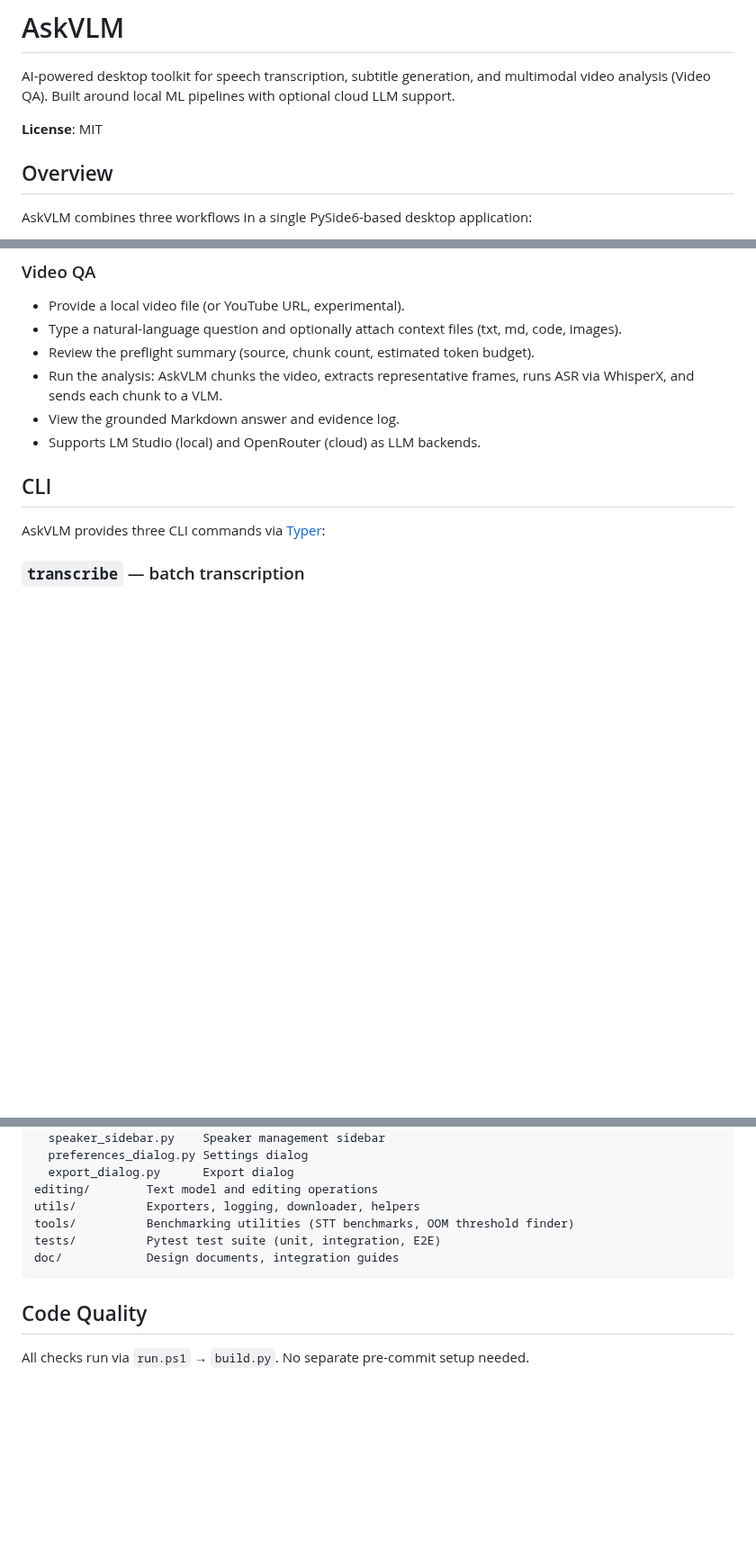
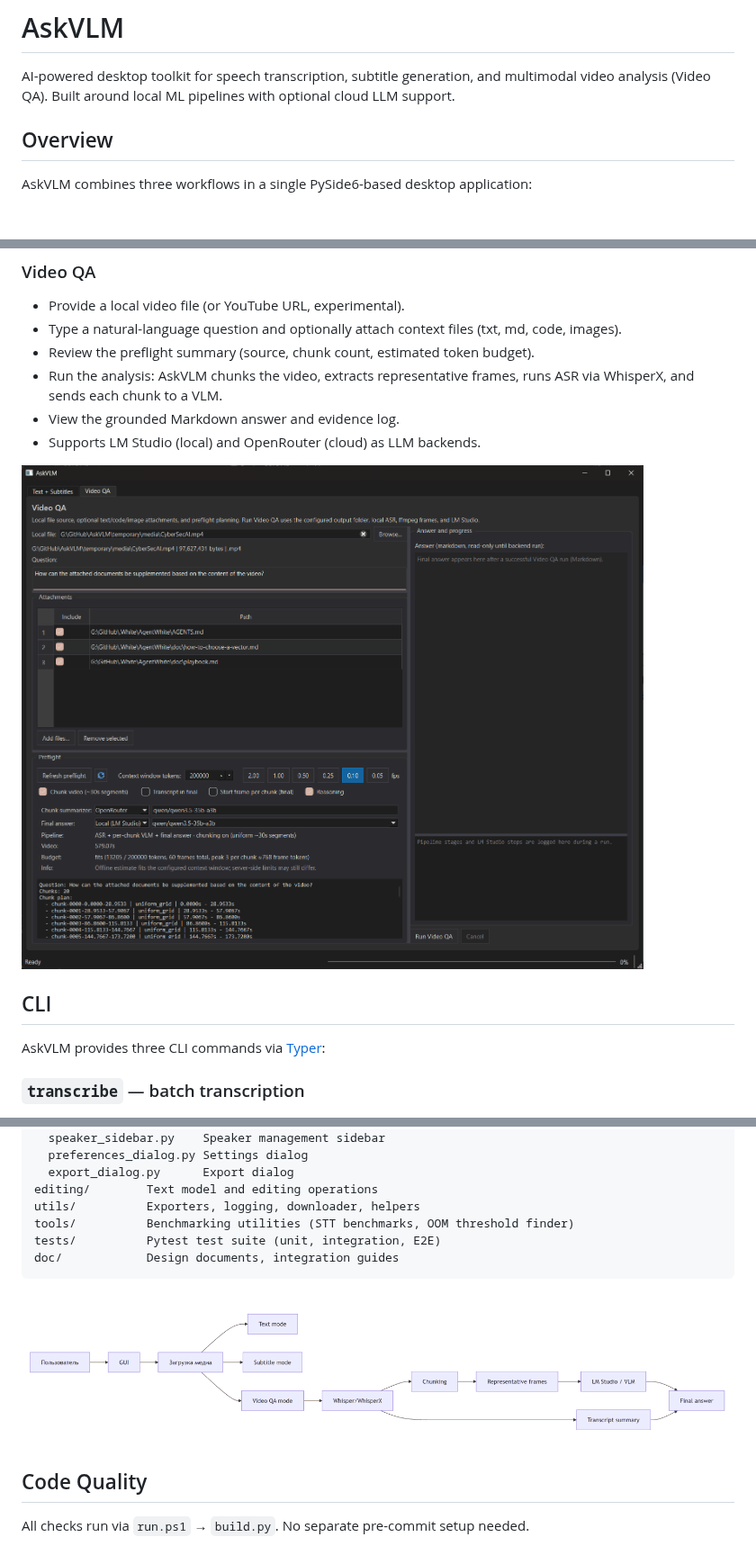
Before and after one commit to Artemonim/AskVLM, a Markdown page: README.en.md, 3 parts joined by grey strips. Shown at 90% size. GitHub-like rendering; pictures changed too: doc/media/VideoQA GUI.png (added); blank space fills up the shorter version.

````diff
--- a/README.en.md
+++ b/README.en.md
@@ -3,8 +3,6 @@
 # AskVLM
 
 AI-powered desktop toolkit for speech transcription, subtitle generation, and multimodal video analysis (Video QA). Built around local ML pipelines with optional cloud LLM support.
-
-**License**: MIT
 
 ## Overview
 
@@ -77,6 +75,8 @@ The application opens with a mode selector (Text + Subtitles / Video QA) and rem
 - Run the analysis: AskVLM chunks the video, extracts representative frames, runs ASR via WhisperX, and sends each chunk to a VLM.
 - View the grounded Markdown answer and evidence log.
 - Supports LM Studio (local) and OpenRouter (cloud) as LLM backends.
+
+![Video QA GUI](doc/media/VideoQA%20GUI.png)
 
 ## CLI
 
@@ -192,6 +192,8 @@ tests/          Pytest test suite (unit, integration, E2E)
 doc/            Design documents, integration guides
 ```
 
+![Multimodal GUI Architecture](doc/media/Multimodal%20GUI%20Design%2001%20-%20%D0%90%D1%80%D1%85%D0%B8%D1%82%D0%B5%D0%BA%D1%82%D1%83%D1%80%D0%BD%D0%B0%D1%8F%20%D1%81%D1%85%D0%B5%D0%BC%D0%B0.png)
+
 ## Code Quality
 
 All checks run via `run.ps1` → `build.py`. No separate pre-commit setup needed.
````
Also changed, not shown: README.md (+4 -2 lines).
